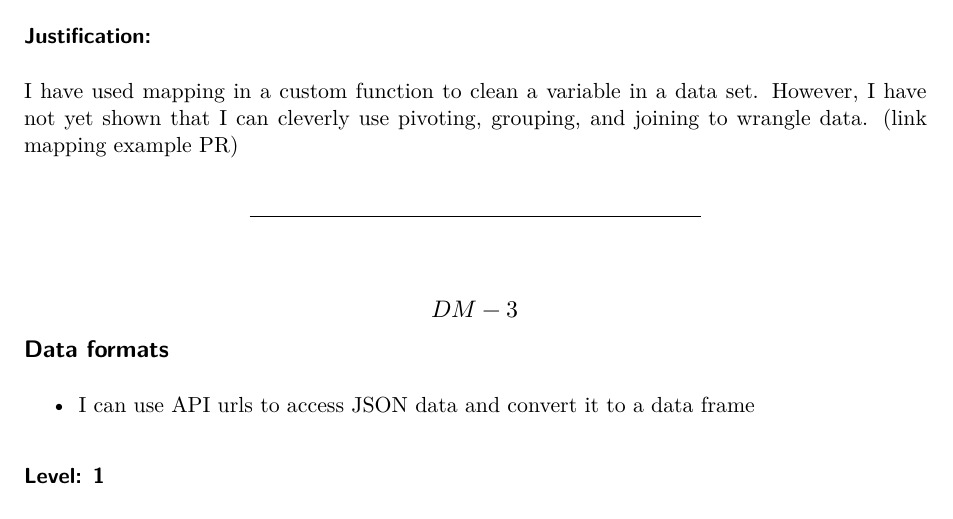
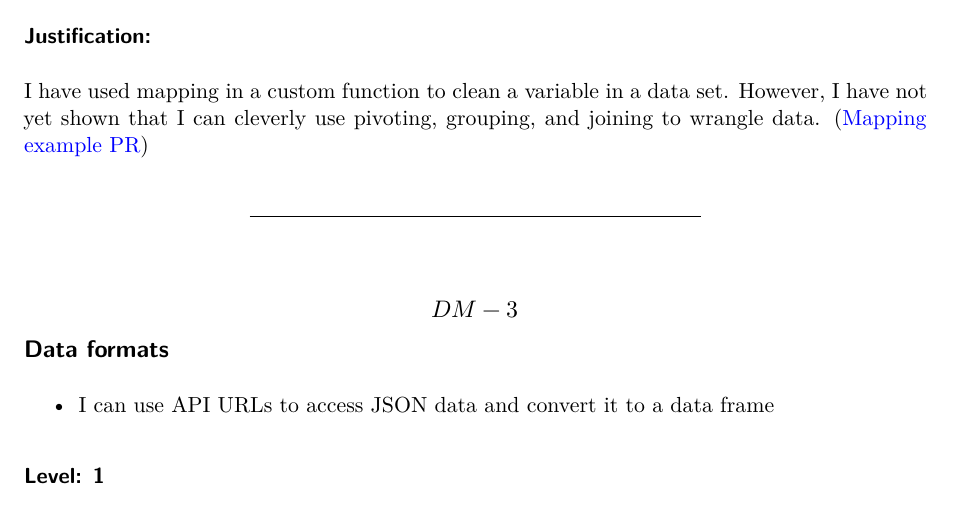
Before and after one commit to DanielErro35/STAT541-Portfolio, a Quarto document (portfolio-DanielErro.qmd): part of page 7 of 14, cut so that both start at the same text. Rendered offline with R 4.5, knitr and Pandoc in place of Quarto, then LaTeX, with nearby package versions.

Commit message:
Added DM-2 link.

````diff
--- a/portfolio-DanielErro.qmd
+++ b/portfolio-DanielErro.qmd
@@ -282,13 +282,13 @@ portfolio_levels <- portfolio_levels %>%
 
 ### Justification:
 
-I have used mapping in a custom function to clean a variable in a data set. However, I have not yet shown that I can cleverly use pivoting, grouping, and joining to wrangle data. (link mapping example PR)
+I have used mapping in a custom function to clean a variable in a data set. However, I have not yet shown that I can cleverly use pivoting, grouping, and joining to wrangle data. ([Mapping example PR](https://github.com/Cal-Poly-Advanced-R/lab-3-using-apis-kchan78/pull/7))
 
 ------------------------------------------------------------------------
 
 ## \[DM-3\] Data formats
 
--   I can use API urls to access JSON data and convert it to a data frame
+-   I can use API URLs to access JSON data and convert it to a data frame
 
 ```{r}
 #| include: false
````
Also changed, not shown: portfolio-DanielErro.qmd (2 more changed lines).
